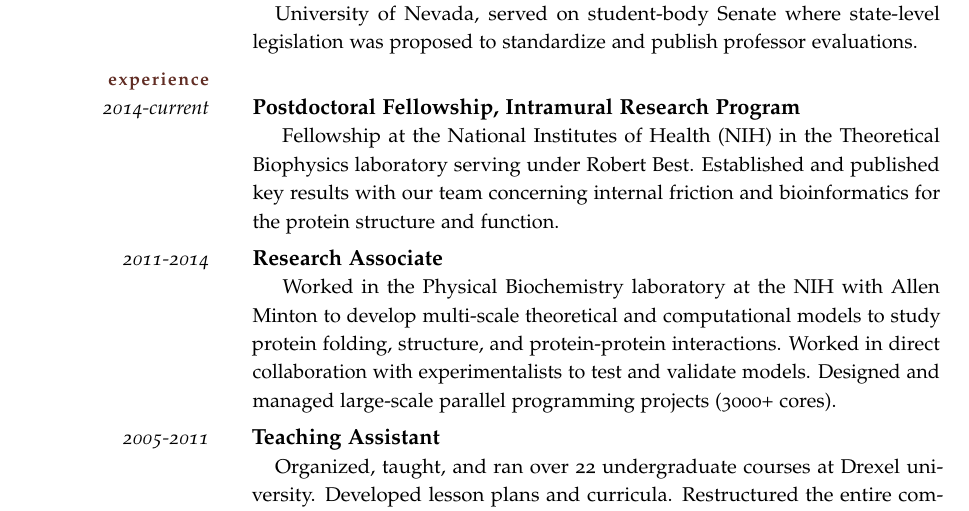
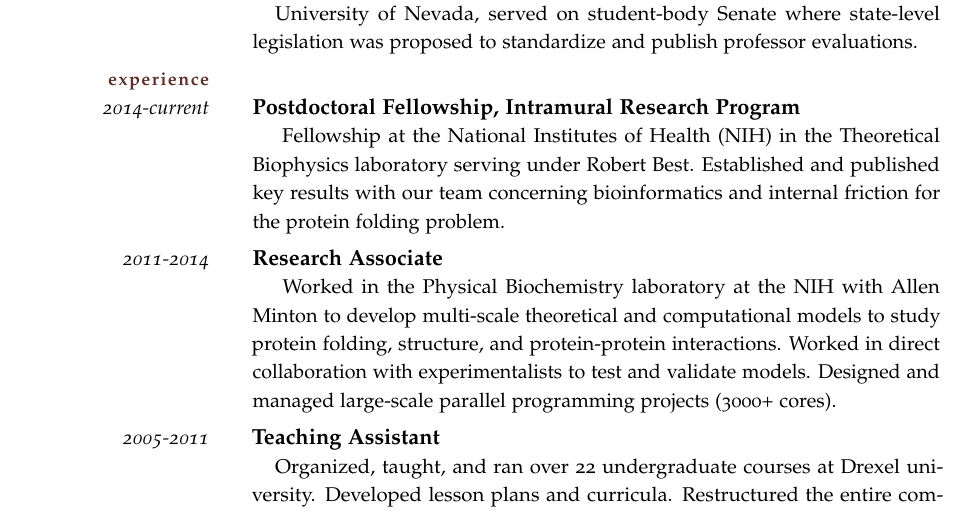
Before and after one commit to thoppe/personal_cv, a LaTeX CV (travis_professional_resume.tex): part of the page, cut so that both start at the same text. Compiled offline with pdfLaTeX; a missing font is replaced by an installed copy or a similar font.

Commit message:
Update phrasing.

```diff
--- a/travis_professional_resume.tex
+++ b/travis_professional_resume.tex
@@ -62,7 +62,7 @@ Proponent for scientific standards and reproducibility.}
 {Postdoctoral Fellowship, Intramural Research Program}
 {
 Fellowship at the National Institutes of Health (NIH) in the Theoretical Biophysics laboratory serving under Robert Best.
-Established and published key results with our team concerning internal friction and bioinformatics for the protein structure and function.
+Established and published key results with our team concerning bioinformatics and internal friction for the protein folding problem.
 }
 
 \WorkExperience
```
Also changed, not shown: pdf/travis_professional_resume.pdf.
